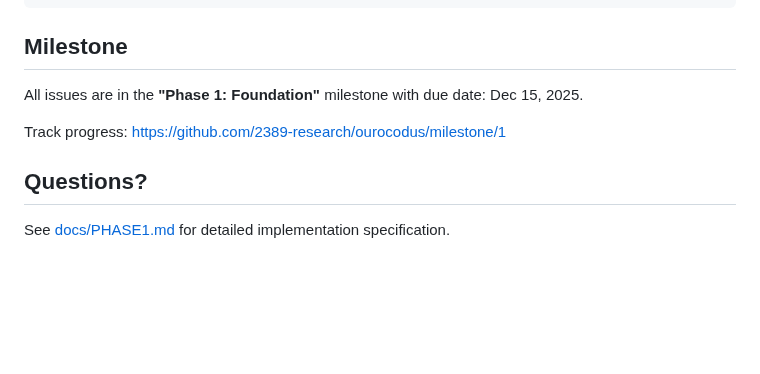
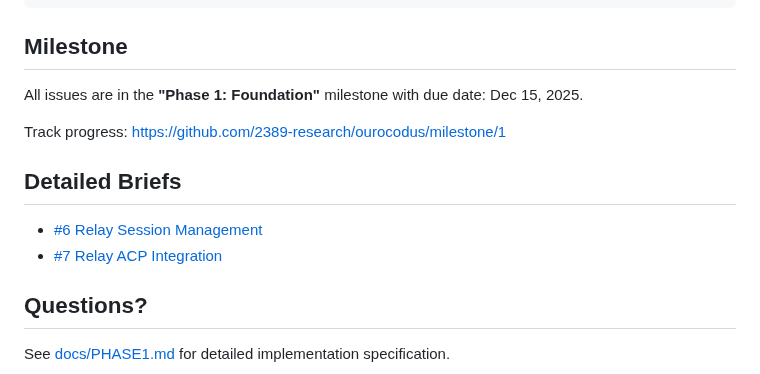
Before and after one commit to 2389-research/ourocodus, a Markdown page: docs/ISSUES.md, the part around the change. Drawn GitHub-style; blank space fills up the shorter version.

Commit message:
docs: add relay acp integration brief

```diff
--- a/docs/ISSUES.md
+++ b/docs/ISSUES.md
@@ -109,6 +109,11 @@ All issues are in the **"Phase 1: Foundation"** milestone with due date: Dec 15,
 
 Track progress: https://github.com/2389-research/ourocodus/milestone/1
 
+## Detailed Briefs
+
+- [#6 Relay Session Management](issues/06-relay-session-management.md)
+- [#7 Relay ACP Integration](issues/07-relay-acp-integration.md)
+
 ## Questions?
 
 See [docs/PHASE1.md](https://github.com/2389-research/ourocodus/blob/main/docs/PHASE1.md) for detailed implementation specification.
```
Also changed, not shown: docs/issues/06-relay-session-management.md (added, +61 -0 lines), docs/issues/07-relay-acp-integration.md (added, +66 -0 lines).
